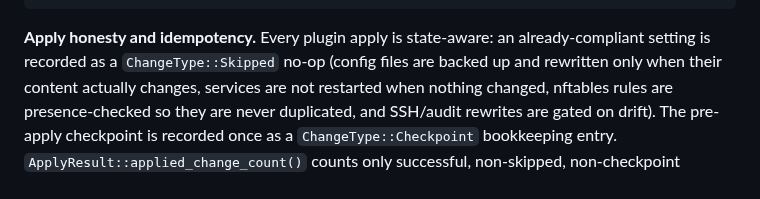
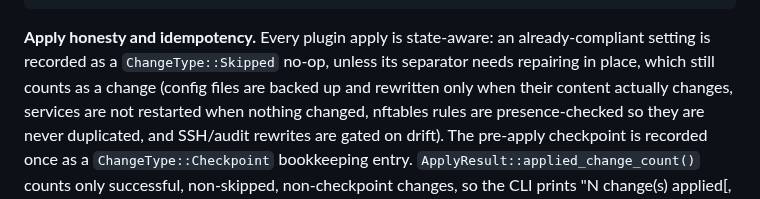
Before and after one commit to tidynest/linux-hardener, a Markdown page: docs/reference/data-flow.md, the part around the change. GitHub-like rendering.

Commit message:
docs(reference): note the separator-repair exception to skip-when-compliant
cli.md and data-flow.md both stated an already-compliant setting is
always skipped rather than rewritten. That stopped being true once a
value-correct line whose separator needs repairing started counting as
a change; one clause each records the exception without touching the
surrounding prose.

````diff
--- a/docs/reference/data-flow.md
+++ b/docs/reference/data-flow.md
@@ -255,7 +255,8 @@ struct UncheckedCheck {
 ```
 
 **Apply honesty and idempotency.** Every plugin apply is state-aware: an
-already-compliant setting is recorded as a `ChangeType::Skipped` no-op (config
+already-compliant setting is recorded as a `ChangeType::Skipped` no-op, unless
+its separator needs repairing in place, which still counts as a change (config
 files are backed up and rewritten only when their content actually changes,
 services are not restarted when nothing changed, nftables rules are
 presence-checked so they are never duplicated, and SSH/audit rewrites are gated
````
Also changed, not shown: docs/reference/cli.md (+1 -1 lines).
